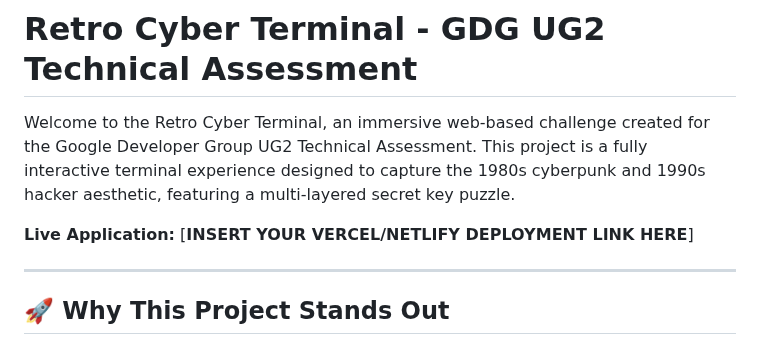
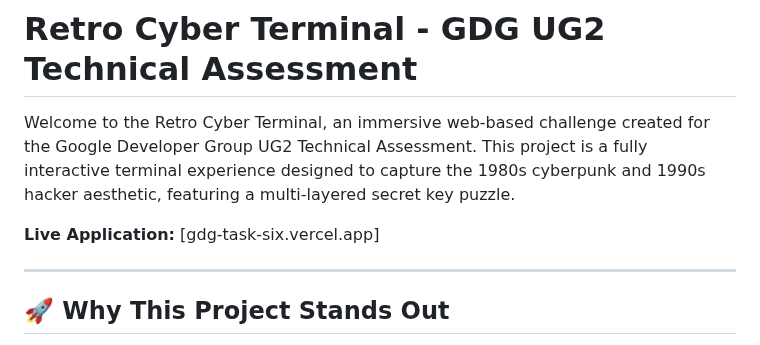
Before and after one commit to vinod24256/gdgTask, a Markdown page: README.md, the part around the change. Rendered like a GitHub page.

```diff
--- a/README.md
+++ b/README.md
@@ -2,7 +2,7 @@
 
 Welcome to the Retro Cyber Terminal, an immersive web-based challenge created for the Google Developer Group UG2 Technical Assessment. This project is a fully interactive terminal experience designed to capture the 1980s cyberpunk and 1990s hacker aesthetic, featuring a multi-layered secret key puzzle.
 
-**Live Application:** [**INSERT YOUR VERCEL/NETLIFY DEPLOYMENT LINK HERE**]
+**Live Application:** [gdg-task-six.vercel.app]
 
 ---
 
```
